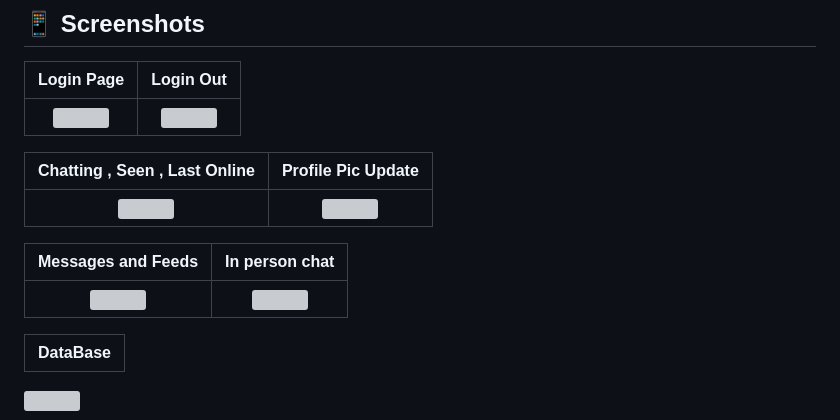
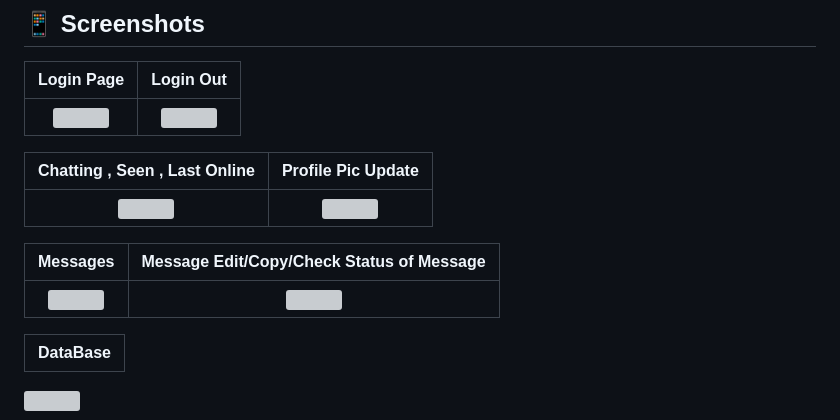
Before and after one commit to Noxx-7/AltBox_Chatting-Cyberspace, a Markdown page: README.md, the part around one of its changes. GitHub-like rendering; grey boxes are pictures that could not be loaded.

```diff
--- a/README.md
+++ b/README.md
@@ -19,5 +19,5 @@ Building this app with intention of learning flutter better .
 | ![](https://github.com/Noxx-7/AltBox_Chatting-Cyberspace/assets/83027100/3c38b30e-39db-4845-9d4d-046ef7f9aa31) | ![](https://github.com/Noxx-7/AltBox_Chatting-Cyberspace/assets/83027100/eb463c63-abd1-4140-a4ee-b03fc45334e0) |
 
 
-|                                                    Messages and Feeds                                          |                                                  In person chat                                                |
+|                                                    Messages                                                    |                                                 Message Edit/Copy/Check Status of Message                      |
 |:--------------------------------------------------------------------------------------------------------------:|:--------------------------------------------------------------------------------------------------------------:|
```
Also changed, not shown: other parts of README.md (+1 -1 lines).
